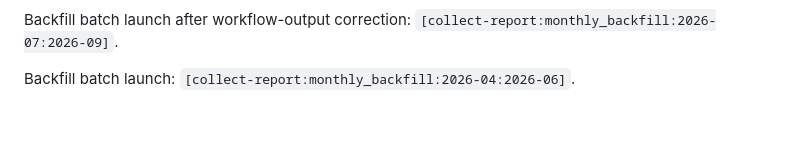
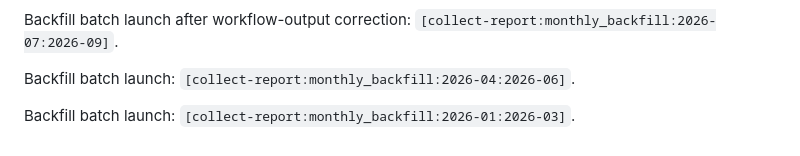
Before and after one commit to studio-gh/marcopao-online, a Markdown page: telegram-bridge/REPORT_AUTOMATION_NEXT_STEPS.md, the part around the change. Drawn GitHub-style; blank space fills up the shorter version.

Commit message:
[collect-report:monthly_backfill:2026-01:2026-03] Continue historical recovery 2026-03 to 2026-01

```diff
--- a/telegram-bridge/REPORT_AUTOMATION_NEXT_STEPS.md
+++ b/telegram-bridge/REPORT_AUTOMATION_NEXT_STEPS.md
@@ -65,3 +65,5 @@ Backfill retry after workflow trigger-parser correction: `[collect-report:monthl
 Backfill batch launch after workflow-output correction: `[collect-report:monthly_backfill:2026-07:2026-09]`.
 
 Backfill batch launch: `[collect-report:monthly_backfill:2026-04:2026-06]`.
+
+Backfill batch launch: `[collect-report:monthly_backfill:2026-01:2026-03]`.
```
